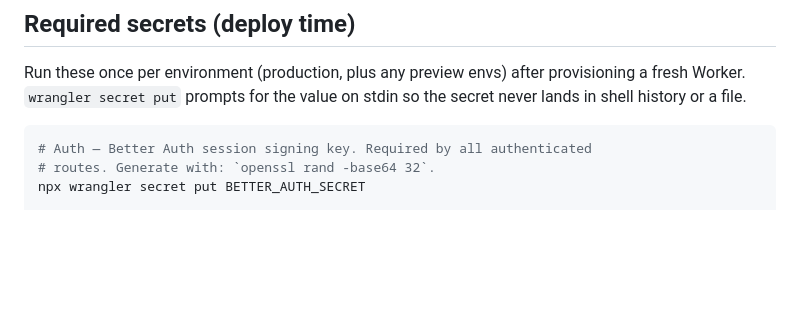
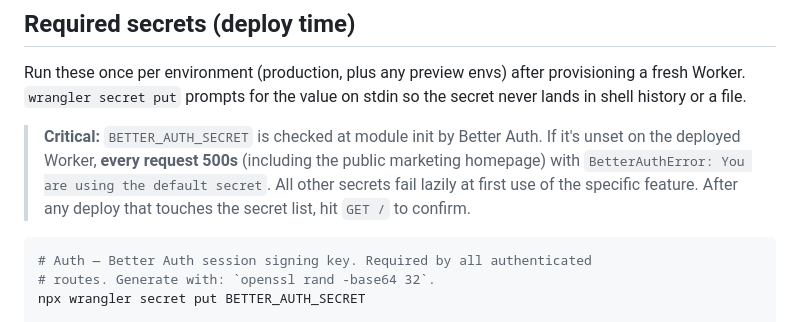
Before and after one commit to jeromydarling/directio, a Markdown page: docs/secrets.md, the part around the change. Drawn GitHub-style; blank space fills up the shorter version.

Commit message:
docs: flag BETTER_AUTH_SECRET as boot-critical in secrets.md
Caught during the post-refactor Chrome smoke test: when the secret-
hygiene refactor (audit finding #6) moved BETTER_AUTH_SECRET out of
wrangler.jsonc vars, the deployed worker had never had it set via
`wrangler secret put`. Better Auth checks the secret at module init,
so every request — including the public homepage — 500s with
"You are using the default secret". Updated the doc so the next
operator knows to verify GET / after any change to the secret list.

https://claude.ai/code/session_01Tgg6Pr1NGXFoXYjE9iewXm

````diff
--- a/docs/secrets.md
+++ b/docs/secrets.md
@@ -18,6 +18,13 @@ Variables and Secrets). Locally, the same names are read from
 Run these once per environment (production, plus any preview envs) after
 provisioning a fresh Worker. `wrangler secret put` prompts for the value
 on stdin so the secret never lands in shell history or a file.
+
+> **Critical:** `BETTER_AUTH_SECRET` is checked at module init by
+> Better Auth. If it's unset on the deployed Worker, **every request
+> 500s** (including the public marketing homepage) with
+> `BetterAuthError: You are using the default secret`. All other
+> secrets fail lazily at first use of the specific feature. After any
+> deploy that touches the secret list, hit `GET /` to confirm.
 
 ```sh
 # Auth — Better Auth session signing key. Required by all authenticated
````
